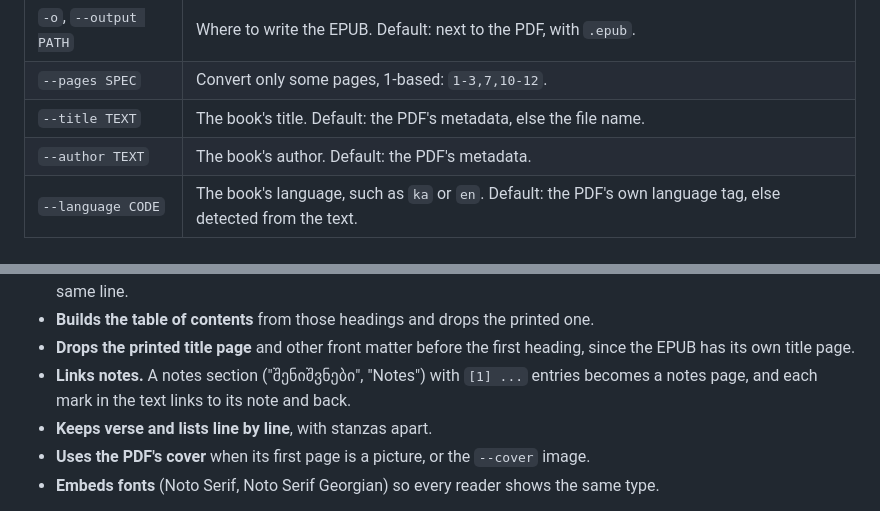
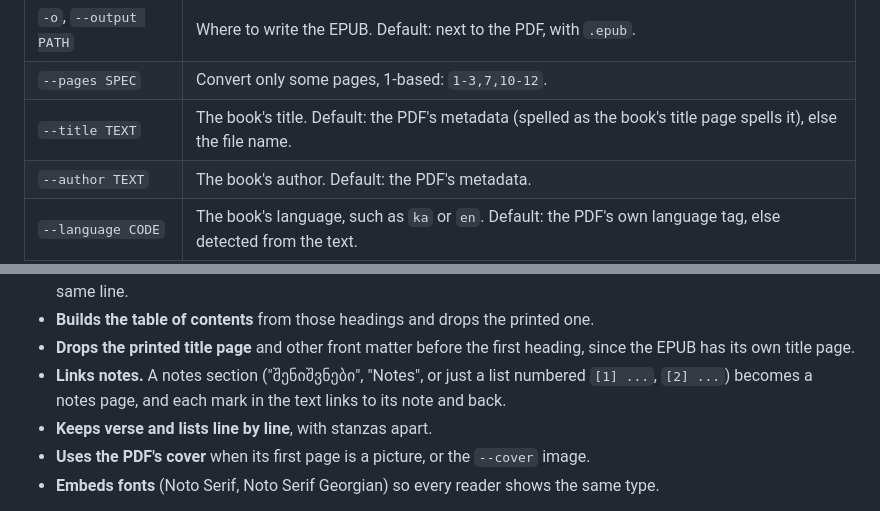
Before and after one commit to andriaberi/Bookflow, a Markdown page: README.md, 2 parts joined by grey strips. GitHub-like rendering.

Commit message:
Describe the notes and title page rules

```diff
--- a/README.md
+++ b/README.md
@@ -66,7 +66,7 @@ Options work the same as the window's fields:
 |---|---|
 | `-o`, `--output PATH` | Where to write the EPUB. Default: next to the PDF, with `.epub`. |
 | `--pages SPEC` | Convert only some pages, 1-based: `1-3,7,10-12`. |
-| `--title TEXT` | The book's title. Default: the PDF's metadata, else the file name. |
+| `--title TEXT` | The book's title. Default: the PDF's metadata (spelled as the book's title page spells it), else the file name. |
 | `--author TEXT` | The book's author. Default: the PDF's metadata. |
 | `--language CODE` | The book's language, such as `ka` or `en`. Default: the PDF's own language tag, else detected from the text. |
 | `--cover IMAGE` | A cover image (JPEG, PNG, ...) for books whose PDF has no cover. A PDF that has one keeps its own. |
@@ -93,8 +93,9 @@ bookflow ucxo.pdf --title "უცხო" --author "ალბერ კამი
 - **Builds the table of contents** from those headings and drops the printed one.
 - **Drops the printed title page** and other front matter before the first heading,
   since the EPUB has its own title page.
-- **Links notes.** A notes section ("შენიშვნები", "Notes") with `[1] ...` entries
-  becomes a notes page, and each mark in the text links to its note and back.
+- **Links notes.** A notes section ("შენიშვნები", "Notes", or just a list numbered
+  `[1] ...`, `[2] ...`) becomes a notes page, and each mark in the text links to its
+  note and back.
 - **Keeps verse and lists line by line**, with stanzas apart.
 - **Uses the PDF's cover** when its first page is a picture, or the `--cover` image.
 - **Embeds fonts** (Noto Serif, Noto Serif Georgian) so every reader shows the same type.
```
Also changed, not shown: docs/how-it-works.md (+9 -2 lines).
